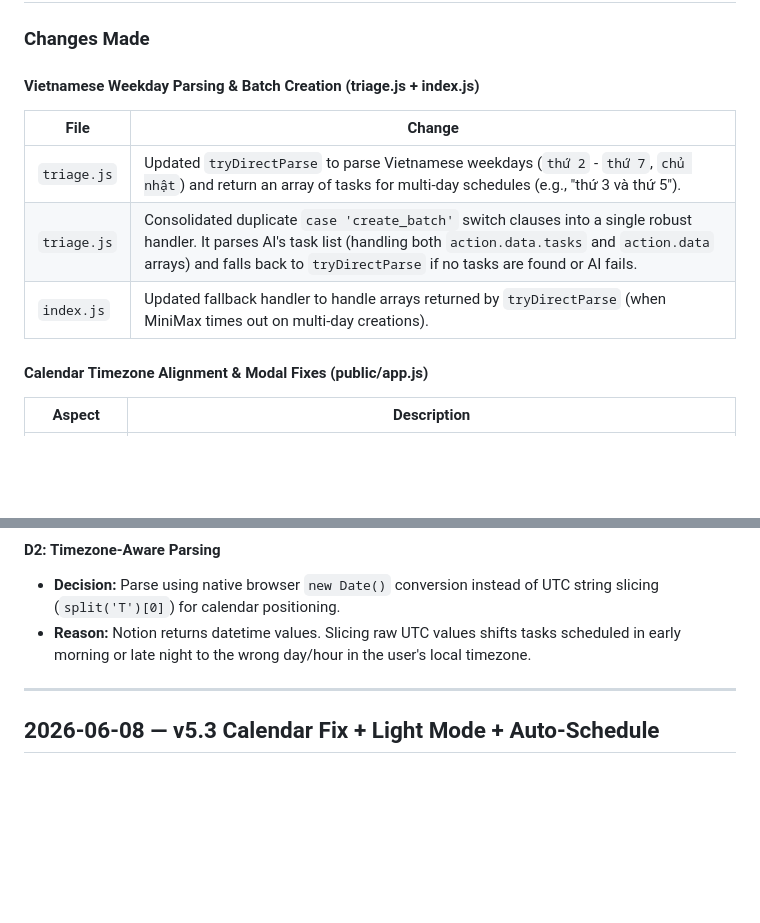
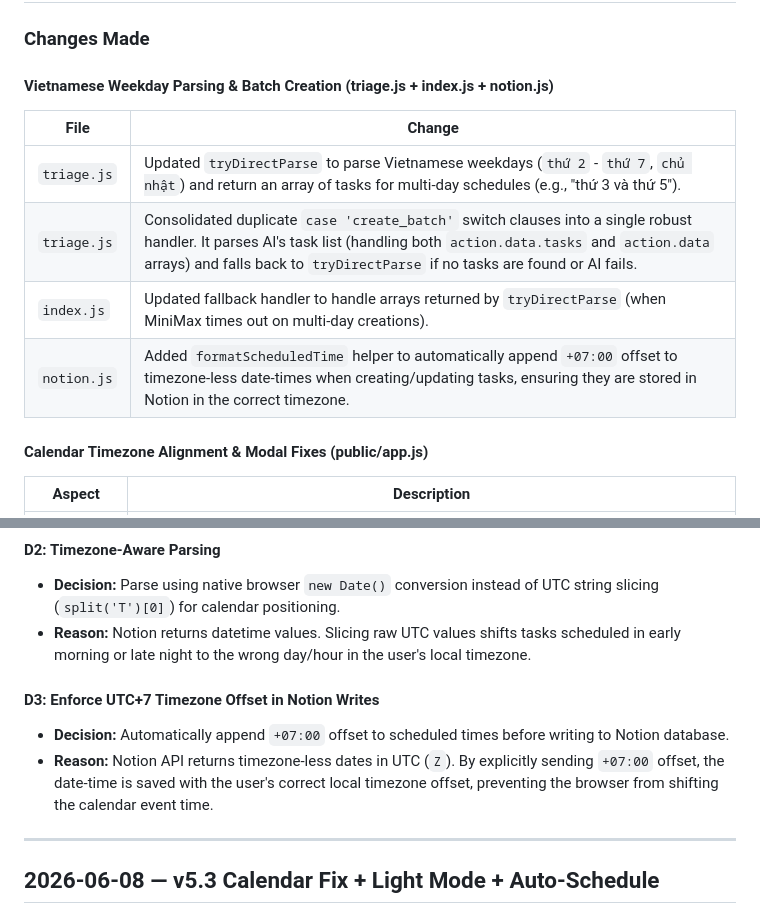
Before and after one commit to matt-dinh13/warroom, a Markdown page: auditlog.md, 2 parts joined by grey strips. Drawn GitHub-style; blank space fills up the shorter version.

Commit message:
docs: update auditlog.md with timezone offset enforcement decisions

```diff
--- a/auditlog.md
+++ b/auditlog.md
@@ -8,12 +8,13 @@
 
 ### Changes Made
 
-#### Vietnamese Weekday Parsing & Batch Creation (triage.js + index.js)
+#### Vietnamese Weekday Parsing & Batch Creation (triage.js + index.js + notion.js)
 | File | Change |
 |------|--------|
 | `triage.js` | Updated `tryDirectParse` to parse Vietnamese weekdays (`thứ 2` - `thứ 7`, `chủ nhật`) and return an array of tasks for multi-day schedules (e.g., "thứ 3 và thứ 5"). |
 | `triage.js` | Consolidated duplicate `case 'create_batch'` switch clauses into a single robust handler. It parses AI's task list (handling both `action.data.tasks` and `action.data` arrays) and falls back to `tryDirectParse` if no tasks are found or AI fails. |
 | `index.js` | Updated fallback handler to handle arrays returned by `tryDirectParse` (when MiniMax times out on multi-day creations). |
+| `notion.js` | Added `formatScheduledTime` helper to automatically append `+07:00` offset to timezone-less date-times when creating/updating tasks, ensuring they are stored in Notion in the correct timezone. |
 
 #### Calendar Timezone Alignment & Modal Fixes (public/app.js)
 | Aspect | Description |
@@ -31,6 +32,10 @@
 #### D2: Timezone-Aware Parsing
 - **Decision:** Parse using native browser `new Date()` conversion instead of UTC string slicing (`split('T')[0]`) for calendar positioning.
 - **Reason:** Notion returns datetime values. Slicing raw UTC values shifts tasks scheduled in early morning or late night to the wrong day/hour in the user's local timezone.
+
+#### D3: Enforce UTC+7 Timezone Offset in Notion Writes
+- **Decision:** Automatically append `+07:00` offset to scheduled times before writing to Notion database.
+- **Reason:** Notion API returns timezone-less dates in UTC (`Z`). By explicitly sending `+07:00` offset, the date-time is saved with the user's correct local timezone offset, preventing the browser from shifting the calendar event time.
 
 ---
 
```
